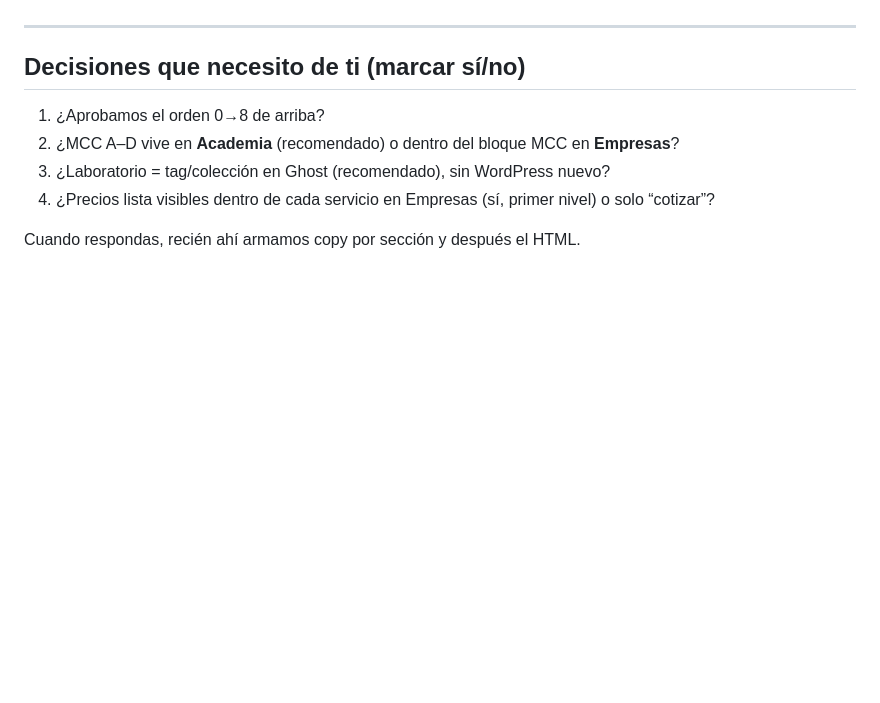
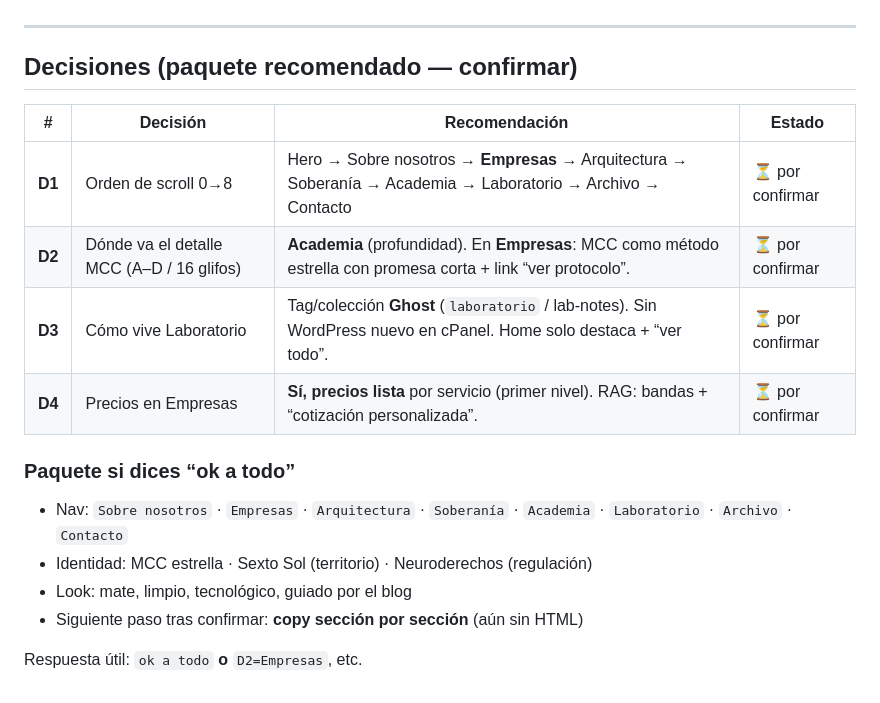
Before and after one commit to FronterIA-Lab/Dossier_Trabajo, a Markdown page: dossier/17_ESTRUCTURA_SECCIONES_V3.md, the part around the change. GitHub-like rendering; blank space fills up the shorter version.

Commit message:
Present four section decisions as confirmable package
Co-authored-by: indioyori <indioyori@disroot.org>

```diff
--- a/dossier/17_ESTRUCTURA_SECCIONES_V3.md
+++ b/dossier/17_ESTRUCTURA_SECCIONES_V3.md
@@ -187,11 +187,20 @@ Formulario / correos · 50% anticipo · IVA · qué pedir en el mensaje (formaci
 
 ---
 
-## Decisiones que necesito de ti (marcar sí/no)
+## Decisiones (paquete recomendado — confirmar)
 
-1. ¿Aprobamos el orden 0→8 de arriba?
-2. ¿MCC A–D vive en **Academia** (recomendado) o dentro del bloque MCC en **Empresas**?
-3. ¿Laboratorio = tag/colección en Ghost (recomendado), sin WordPress nuevo?
-4. ¿Precios lista visibles dentro de cada servicio en Empresas (sí, primer nivel) o solo “cotizar”?
+| # | Decisión | Recomendación | Estado |
+|---|---|---|---|
+| **D1** | Orden de scroll 0→8 | Hero → Sobre nosotros → **Empresas** → Arquitectura → Soberanía → Academia → Laboratorio → Archivo → Contacto | ⏳ por confirmar |
+| **D2** | Dónde va el detalle MCC (A–D / 16 glifos) | **Academia** (profundidad). En **Empresas**: MCC como método estrella con promesa corta + link “ver protocolo”. | ⏳ por confirmar |
+| **D3** | Cómo vive Laboratorio | Tag/colección **Ghost** (`laboratorio` / lab-notes). Sin WordPress nuevo en cPanel. Home solo destaca + “ver todo”. | ⏳ por confirmar |
+| **D4** | Precios en Empresas | **Sí, precios lista** por servicio (primer nivel). RAG: bandas + “cotización personalizada”. | ⏳ por confirmar |
 
-Cuando respondas, recién ahí armamos copy por sección y después el HTML.
+### Paquete si dices “ok a todo”
+
+- Nav: `Sobre nosotros` · `Empresas` · `Arquitectura` · `Soberanía` · `Academia` · `Laboratorio` · `Archivo` · `Contacto`
+- Identidad: MCC estrella · Sexto Sol (territorio) · Neuroderechos (regulación)
+- Look: mate, limpio, tecnológico, guiado por el blog
+- Siguiente paso tras confirmar: **copy sección por sección** (aún sin HTML)
+
+Respuesta útil: `ok a todo` **o** `D2=Empresas`, etc.
```
